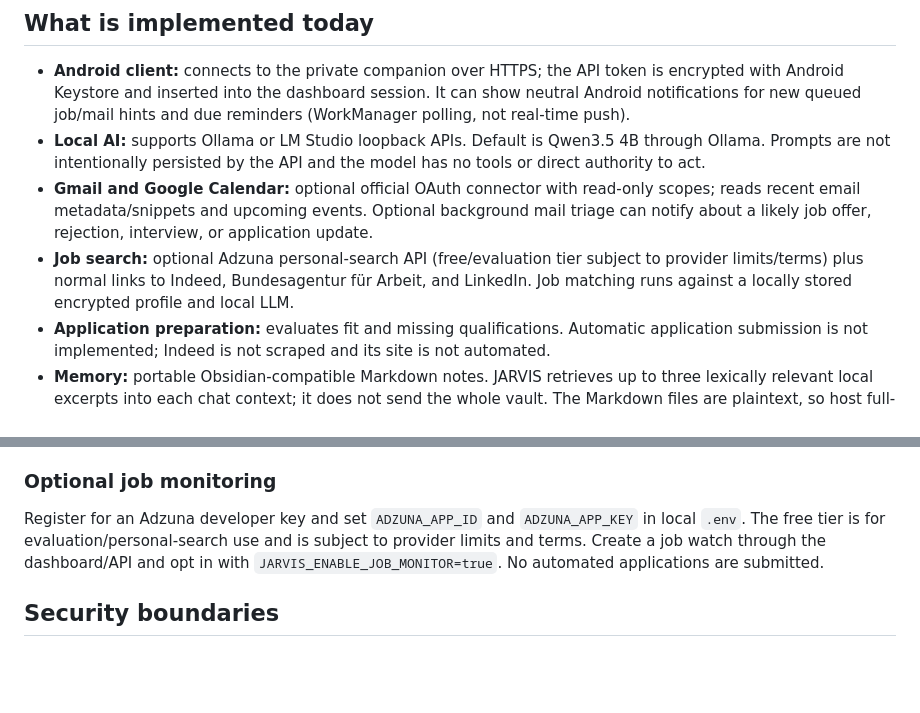
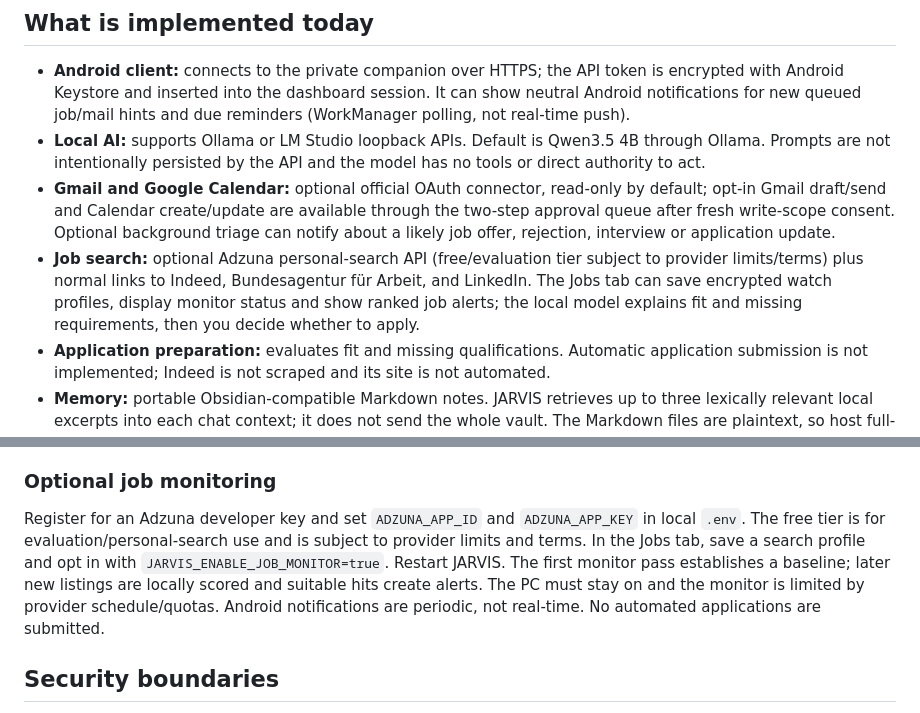
Before and after one commit to mekkedemirov21-rgb/jarvis.ai, a Markdown page: README.md, 2 parts joined by grey strips. Drawn GitHub-style; blank space fills up the shorter version.

Commit message:
Update README about job watch UI and optional Google writes

```diff
--- a/README.md
+++ b/README.md
@@ -6,8 +6,8 @@ JARVIS is a privacy-oriented personal assistant with an Android client and a loc
 
 - **Android client:** connects to the private companion over HTTPS; the API token is encrypted with Android Keystore and inserted into the dashboard session. It can show neutral Android notifications for new queued job/mail hints and due reminders (WorkManager polling, not real-time push).
 - **Local AI:** supports Ollama or LM Studio loopback APIs. Default is Qwen3.5 4B through Ollama. Prompts are not intentionally persisted by the API and the model has no tools or direct authority to act.
-- **Gmail and Google Calendar:** optional official OAuth connector with read-only scopes; reads recent email metadata/snippets and upcoming events. Optional background mail triage can notify about a likely job offer, rejection, interview, or application update.
-- **Job search:** optional Adzuna personal-search API (free/evaluation tier subject to provider limits/terms) plus normal links to Indeed, Bundesagentur für Arbeit, and LinkedIn. Job matching runs against a locally stored encrypted profile and local LLM.
+- **Gmail and Google Calendar:** optional official OAuth connector, read-only by default; opt-in Gmail draft/send and Calendar create/update are available through the two-step approval queue after fresh write-scope consent. Optional background triage can notify about a likely job offer, rejection, interview or application update.
+- **Job search:** optional Adzuna personal-search API (free/evaluation tier subject to provider limits/terms) plus normal links to Indeed, Bundesagentur für Arbeit, and LinkedIn. The Jobs tab can save encrypted watch profiles, display monitor status and show ranked job alerts; the local model explains fit and missing requirements, then you decide whether to apply.
 - **Application preparation:** evaluates fit and missing qualifications. Automatic application submission is not implemented; Indeed is not scraped and its site is not automated.
 - **Memory:** portable Obsidian-compatible Markdown notes. JARVIS retrieves up to three lexically relevant local excerpts into each chat context; it does not send the whole vault. The Markdown files are plaintext, so host full-disk encryption is required.
 - **Relationship support:** encrypted reminders and user-written notes. No covert access to private WhatsApp chats.
@@ -62,7 +62,7 @@ By default, the scopes are read-only: `gmail.readonly` and `calendar.events.read
 
 ### Optional job monitoring
 
-Register for an Adzuna developer key and set `ADZUNA_APP_ID` and `ADZUNA_APP_KEY` in local `.env`. The free tier is for evaluation/personal-search use and is subject to provider limits and terms. Create a job watch through the dashboard/API and opt in with `JARVIS_ENABLE_JOB_MONITOR=true`. No automated applications are submitted.
+Register for an Adzuna developer key and set `ADZUNA_APP_ID` and `ADZUNA_APP_KEY` in local `.env`. The free tier is for evaluation/personal-search use and is subject to provider limits and terms. In the Jobs tab, save a search profile and opt in with `JARVIS_ENABLE_JOB_MONITOR=true`. Restart JARVIS. The first monitor pass establishes a baseline; later new listings are locally scored and suitable hits create alerts. The PC must stay on and the monitor is limited by provider schedule/quotas. Android notifications are periodic, not real-time. No automated applications are submitted.
 
 ## Security boundaries
 
```
